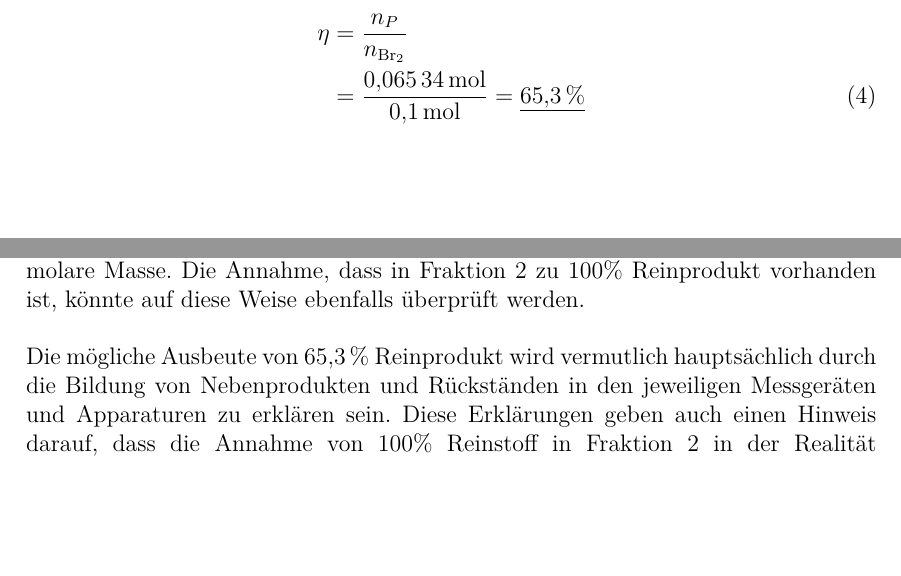
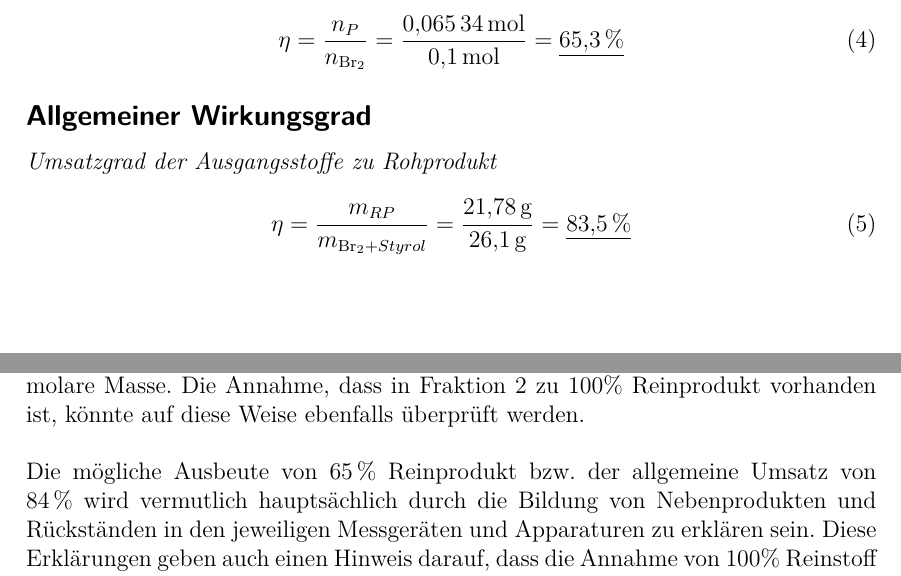
Before and after one commit to daroletibuza/5.-Semester-klein-, a LaTeX document (Bromierung/00_OC3_Bromierung.tex, which reads Bromierung/06_ergebnisse.tex, Bromierung/07_diskussion.tex): two parts of pages 6 and 8 of 8, joined at a grey line, cut so that both start at the same text, the shorter picture padded with empty space. Compiled offline with pdfLaTeX.

Commit message:
Bromierung V1.2

```diff
--- a/Bromierung/06_ergebnisse.tex
+++ b/Bromierung/06_ergebnisse.tex
@@ -94,8 +93,13 @@ Aus diesen Angaben ergeben sich die folgenden Berechnungen zur Ausbeuteberechnun
 \subsection*{Berechnung des theoretisch möglichen Umsatzgrades für das Reinprodukt nach einer Umkristallisation}
 \textit{Umsatzgrad des Reinproduktes, wenn gesamtes Rohprodukt umkristallisiert werden würde}
 \begin{flalign}
-	\eta &= \frac{n_P}{n_{\ce{Br2}}}\\
-		&= \frac{\SI{0,06534}{\mole}}{\SI{0,1}{\mole}} = \underline{\SI{65,3}{\percent}}
+	\eta &= \frac{n_P}{n_{\ce{Br2}}} = \frac{\SI{0,06534}{\mole}}{\SI{0,1}{\mole}} = \underline{\SI{65,3}{\percent}}
+\end{flalign}
+
+\subsection*{Allgemeiner Wirkungsgrad}
+\textit{Umsatzgrad der Ausgangsstoffe zu Rohprodukt}
+\begin{flalign}
+	\eta &= \frac{m_{RP}}{m_{\ce{Br2}+Styrol}} = \frac{\SI{21,78}{\gram}}{\SI{26,1}{\gram}} = \underline{\SI{83,5}{\percent}}
 \end{flalign}
 
 
--- a/Bromierung/07_diskussion.tex
+++ b/Bromierung/07_diskussion.tex
@@ -17,4 +17,4 @@ An dieser Stelle wird das auftreten von Nebenprodukten in diesem Versuch diskuti
 Unterscheiden lassen sich Haupt- und Nebenprodukt durch die unterschiedlichen Schmelzpunkte der Verbindungen. Diese Unterscheiden sich wesentlich \mbox{(siehe Tab. \ref{tab:schmelzpunkte})}. Somit können die Fraktionen allein durch die Schmelzpunkte einfach unterschieden werden.\\
 Es gibt jedoch auch noch die Möglichkeit massenspektroskopisch die Verbindungen zu unterscheiden. Da die Nebenprodukte und das Hauptprodukt sich in einem Bromatom unterscheiden, würde sich in einer MS-Analyse ein Unterschied in den Molaren Massen der Proben ergeben. Das Hauptprodukt hätte hierbei die höhere molare Masse. Die Annahme, dass in Fraktion 2 zu 100\% Reinprodukt vorhanden ist, könnte auf diese Weise ebenfalls überprüft werden.\\
 
-Die mögliche Ausbeute von \SI{65,3}{\percent} Reinprodukt wird vermutlich hauptsächlich durch die Bildung von Nebenprodukten und Rückständen in den jeweiligen Messgeräten und Apparaturen zu erklären sein. Diese Erklärungen geben auch einen Hinweis darauf, dass die Annahme von 100\% Reinstoff in Fraktion 2 in der Realität vermutlich nicht zutreffen wird.
+Die mögliche Ausbeute von \SI{65}{\percent} Reinprodukt bzw. der allgemeine Umsatz von \SI{84}{\percent} wird vermutlich hauptsächlich durch die Bildung von Nebenprodukten und Rückständen in den jeweiligen Messgeräten und Apparaturen zu erklären sein. Diese Erklärungen geben auch einen Hinweis darauf, dass die Annahme von 100\% Reinstoff in Fraktion 2 in der Realität vermutlich nicht zutreffen wird.
```
Also changed, not shown: Bromierung/00_OC3_Bromierung.pdf, Bromierung/06_ergebnisse.tex (3 more changed lines).
